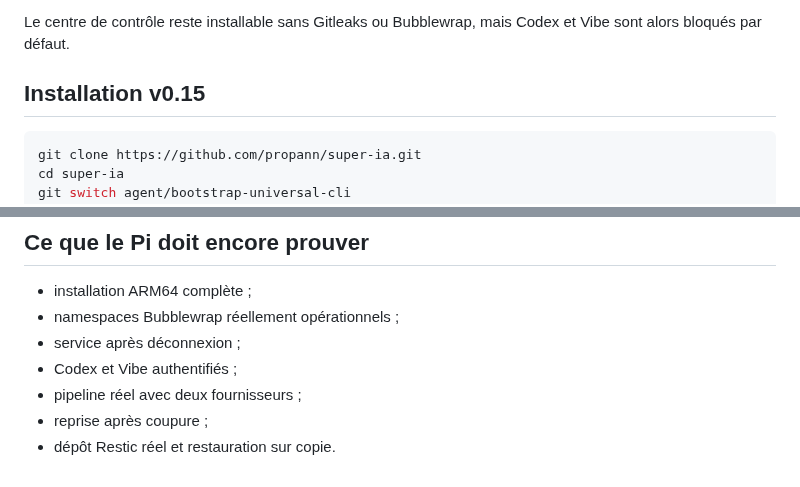
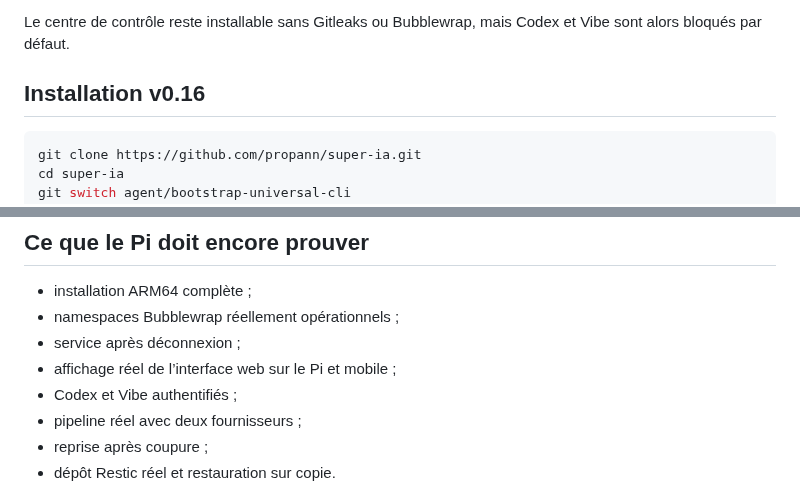
Before and after one commit to propann/super-ia, a Markdown page: docs/PI_INSTALL.md, 2 parts joined by grey strips. GitHub-like rendering.

````diff
--- a/docs/PI_INSTALL.md
+++ b/docs/PI_INSTALL.md
@@ -16,7 +16,7 @@ Super IA s’installe comme **plan de contrôle utilisateur**. Le Pi stocke et o
 
 Le centre de contrôle reste installable sans Gitleaks ou Bubblewrap, mais Codex et Vibe sont alors bloqués par défaut.
 
-## Installation v0.15
+## Installation v0.16
 
 ```bash
 git clone https://github.com/propann/super-ia.git
@@ -267,6 +304,7 @@ Le service et le wrapper sont retirés. Le répertoire de contrôle, les receipt
 - installation ARM64 complète ;
 - namespaces Bubblewrap réellement opérationnels ;
 - service après déconnexion ;
+- affichage réel de l’interface web sur le Pi et mobile ;
 - Codex et Vibe authentifiés ;
 - pipeline réel avec deux fournisseurs ;
 - reprise après coupure ;
````
Also changed, not shown: other parts of docs/PI_INSTALL.md (+40 -3 lines).
